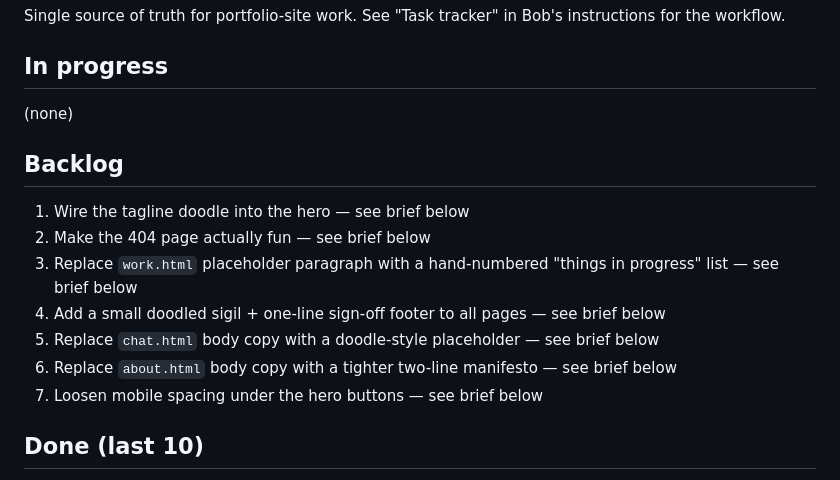
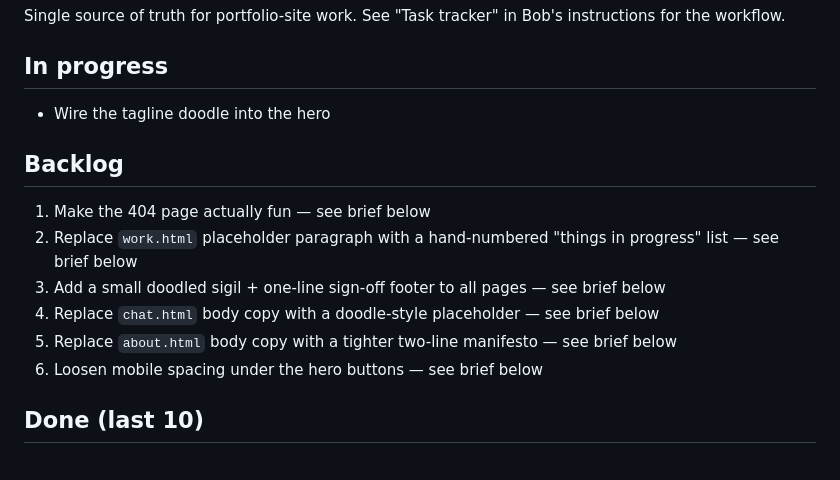
Before and after one commit to TOBI-bot1234/portfolio-site, a Markdown page: TASKS.md, the part around the change. GitHub-like rendering.

Commit message:
chore: start task — wire tagline doodle into hero

```diff
--- a/TASKS.md
+++ b/TASKS.md
@@ -4,17 +4,16 @@ Single source of truth for portfolio-site work. See "Task tracker" in Bob's inst
 
 ## In progress
 
-(none)
+- Wire the tagline doodle into the hero
 
 ## Backlog
 
-1. Wire the tagline doodle into the hero — see brief below
-2. Make the 404 page actually fun — see brief below
-3. Replace `work.html` placeholder paragraph with a hand-numbered "things in progress" list — see brief below
-4. Add a small doodled sigil + one-line sign-off footer to all pages — see brief below
-5. Replace `chat.html` body copy with a doodle-style placeholder — see brief below
-6. Replace `about.html` body copy with a tighter two-line manifesto — see brief below
-7. Loosen mobile spacing under the hero buttons — see brief below
+1. Make the 404 page actually fun — see brief below
+2. Replace `work.html` placeholder paragraph with a hand-numbered "things in progress" list — see brief below
+3. Add a small doodled sigil + one-line sign-off footer to all pages — see brief below
+4. Replace `chat.html` body copy with a doodle-style placeholder — see brief below
+5. Replace `about.html` body copy with a tighter two-line manifesto — see brief below
+6. Loosen mobile spacing under the hero buttons — see brief below
 
 ## Done (last 10)
 
```
